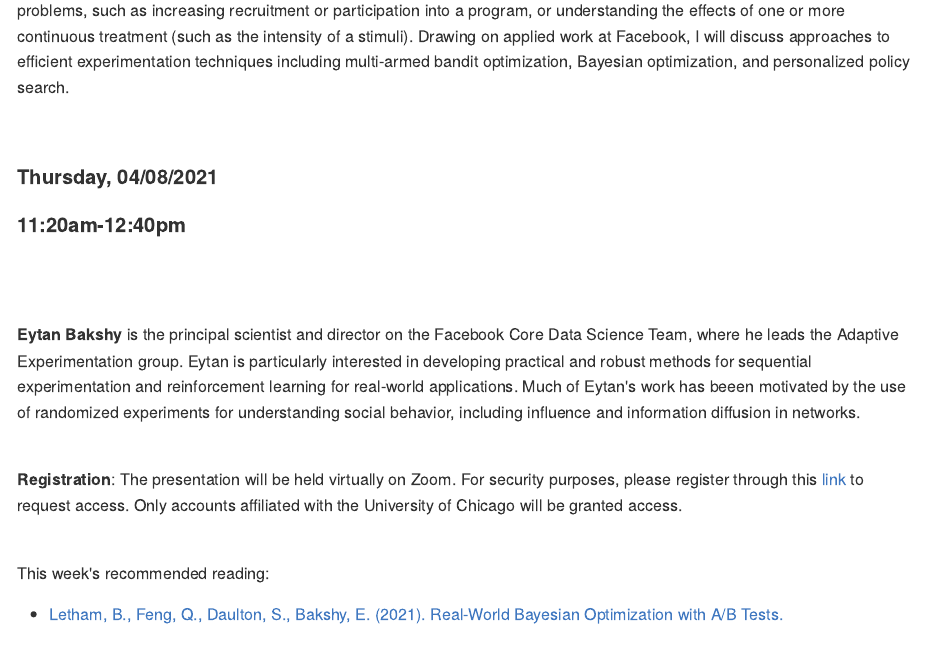
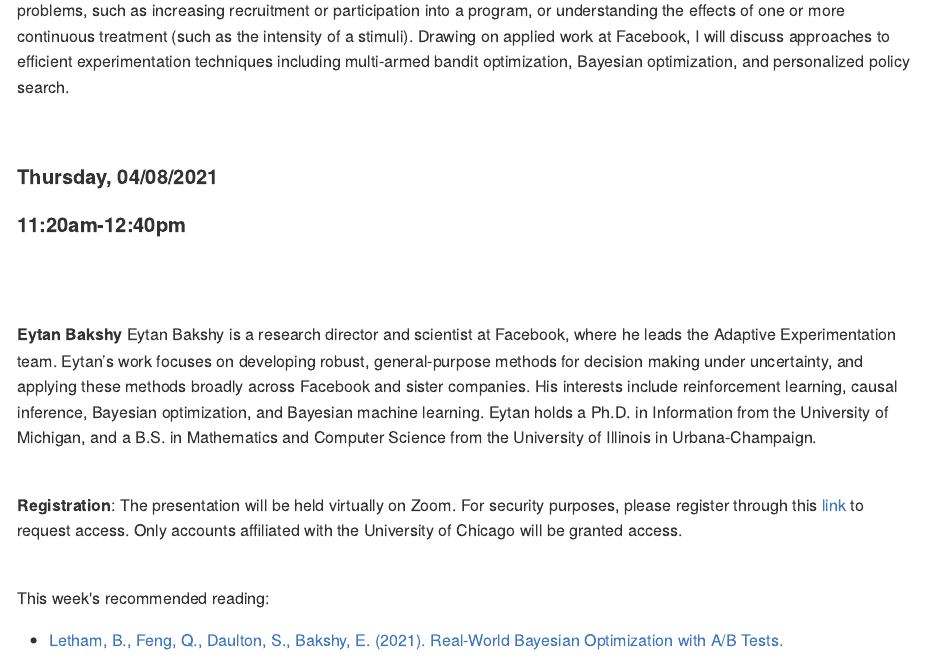
Before and after one commit to uchicago-computation-workshop/Spring2021, an R Markdown document (04-08_Bakshy/README.Rmd): the page in a window 1100 px wide, from 650 px down. The pictures show the output file 04-08_Bakshy/README.md that the author committed with the source, drawn offline in the style of GitHub.

Commit message:
updated bio

```diff
--- a/04-08_Bakshy/README.Rmd
+++ b/04-08_Bakshy/README.Rmd
@@ -86,7 +86,8 @@ readings2 <- paste0("[", week_paper_ref2,"](https://github.com/uchicago-computat
 
 <p class=footertext2>
 
-**Eytan Bakshy** is the principal scientist and director on the Facebook Core Data Science Team, where he leads the Adaptive Experimentation group. Eytan is particularly interested in developing practical and robust methods for sequential experimentation and reinforcement learning for real-world applications. Much of Eytan's work has beeen motivated by the use of randomized experiments for understanding social behavior, including influence and information diffusion in networks.
+**Eytan Bakshy** Eytan Bakshy is a research director and scientist at Facebook, where he leads the Adaptive Experimentation team.  Eytan’s work focuses on developing robust, general-purpose methods for decision making under uncertainty, and applying these methods broadly across Facebook and sister companies.  His interests include reinforcement learning, causal inference, Bayesian optimization, and Bayesian machine learning.  Eytan holds a Ph.D. in Information from the University of Michigan, and a B.S. in Mathematics and Computer Science from the University of Illinois in Urbana-Champaign.
+
 </p>
 
 <br>
```
Also changed, not shown: 04-08_Bakshy/README.md.
